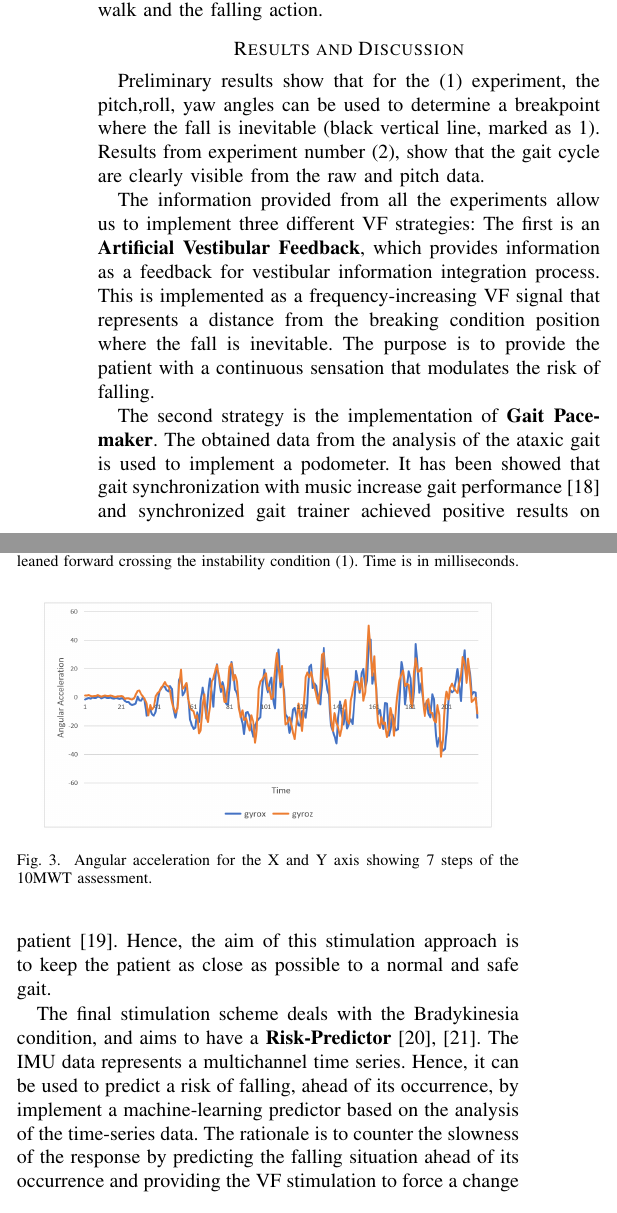
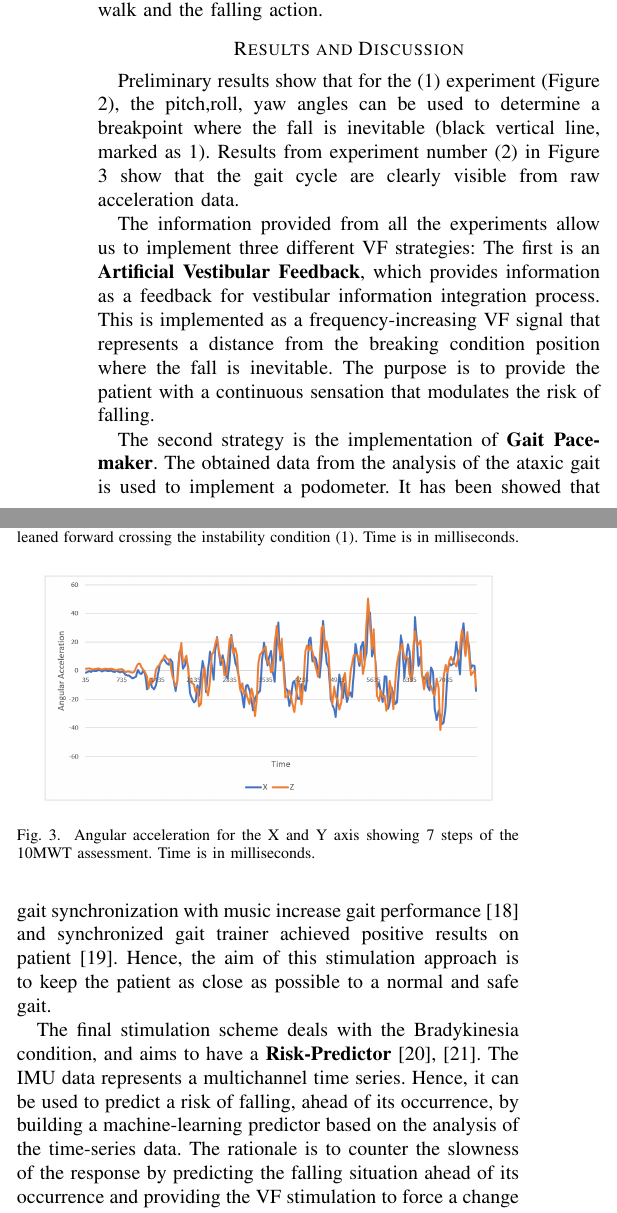
Before and after one commit to faturita/equilivest, a LaTeX paper (iros.tex): two parts of the columns of page 3 of 4, joined at a grey line, cut so that both start at the same text. Compiled offline with pdfLaTeX; a missing font is replaced by an installed copy or a similar font; a LaTeX package or settings file that is missing is left out.

Commit message:
Fix some issues.

```diff
--- a/iros.tex
+++ b/iros.tex
@@ -314,7 +314,7 @@ This experiment involves the coupling of the other two.  Five participants are i
 
 \section*{Results and Discussion}
 
-Preliminary results show that for the (1) experiment, the pitch,roll, yaw angles can be used to determine a breakpoint where the fall is inevitable (black vertical line, marked as 1).   Results from experiment number (2), show that the gait cycle are clearly visible from the raw and pitch data.
+Preliminary results show that for the (1) experiment (Figure \ref{fig:vestibular}), the pitch,roll, yaw angles can be used to determine a breakpoint where the fall is inevitable (black vertical line, marked as 1).   Results from experiment number (2) in Figure \ref{fig:gait} show that the gait cycle are clearly visible from raw acceleration data.
 
 \begin{figure}[h!]
 \centering
@@ -327,7 +327,7 @@ Preliminary results show that for the (1) experiment, the pitch,roll, yaw angles
 \begin{figure}[h!]
 \centering
 \includegraphics[width=8cm]{gait.png}
-\caption{Angular acceleration for the X and Y axis showing 7 steps of the 10MWT assessment.   }
+\caption{Angular acceleration for the X and Y axis showing 7 steps of the 10MWT assessment.  Time is in milliseconds. }
 \label{fig:gait}
 \end{figure}
 
@@ -343,7 +343,7 @@ The information provided from all the experiments allow us to implement three di
 
 The second strategy is the implementation of \textbf{Gait Pacemaker}.  The obtained data from the analysis of the ataxic gait is used to implement a podometer.  It has been showed that gait synchronization with music increase gait performance~\cite{Roerdink.etal2007} and synchronized gait trainer achieved positive results on patient~\cite{Blicher.etal2009}.  Hence, the aim of this stimulation approach is to keep the patient as close as possible to a normal and safe gait.
 
-The final stimulation scheme deals with the Bradykinesia condition, and aims to have a \textbf{Risk-Predictor}~\cite{Rahman.etal2022,Ali.etal2022}.  The IMU data  represents a multichannel time series.  Hence, it can be used to predict a risk of falling, ahead of its occurrence, by implement a machine-learning predictor based on the analysis of the time-series data.  The rationale is to counter the slowness of the response by predicting the falling situation ahead of its occurrence and providing the VF stimulation to force a change in the risky gait pattern.
+The final stimulation scheme deals with the Bradykinesia condition, and aims to have a \textbf{Risk-Predictor}~\cite{Rahman.etal2022,Ali.etal2022}.  The IMU data  represents a multichannel time series.  Hence, it can be used to predict a risk of falling, ahead of its occurrence, by building a machine-learning predictor based on the analysis of the time-series data.  The rationale is to counter the slowness of the response by predicting the falling situation ahead of its occurrence and providing the VF stimulation to force a change in the risky gait pattern.
 
 %Hence, the signals  IMU can be feed back to the patient by vibrotactile stimulation on their belly. This will be impemented, first, in a binary way.  The hypothesis is that if there is a vestibular problem that forbids the patient to receive or evaluate the vestibular information appropriately, this external signal can be available for the patient to integrate it into the dynamic balance system.
 
```
Also changed, not shown: equilivest.png (added), gait.png, iros.pdf, vestibular.png, iros.tex (8 more changed lines).
